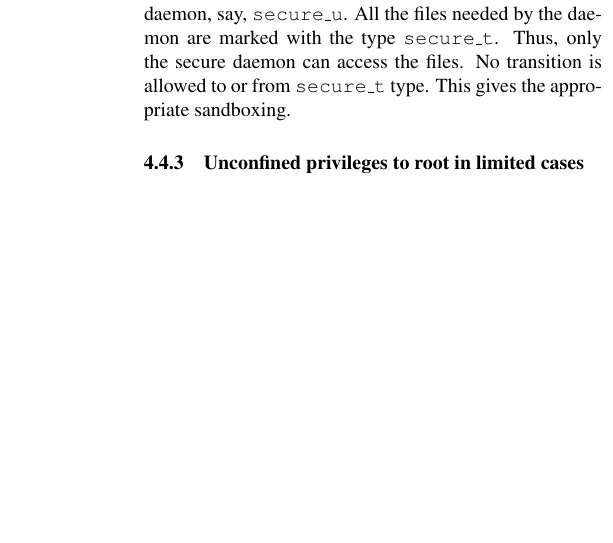
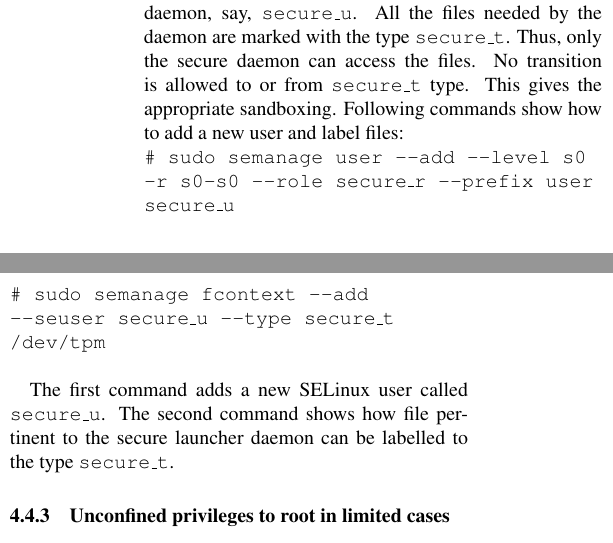
Before and after one commit to jitesh1337/csc574-net-sec, a LaTeX paper (tex/final_paper/final_paper.tex): part of one column of page 7 of 10 before the commit and two parts of the columns of page 7 of 10 after it, the two joined at a grey line, cut so that both start at the same text, the shorter picture padded with empty space. Compiled offline with pdfLaTeX.

Commit message:
Add commands for SELinux
Signed-off-by: Jitesh Shah <jitesh.1337@gmail.com>

```diff
--- a/tex/final_paper/final_paper.tex
+++ b/tex/final_paper/final_paper.tex
@@ -215,7 +215,11 @@ The targeted policy maps each Linux user to the SELinux {\tt unconfined\_u} user
 The first command maps all the Linux usernames to {\tt user\_u} SELinux user. The second command maps the Linux root user to {\tt user\_u} SELinux user.  The third command removes the unconfined module. Removing the unconfined module greatly adds to the security. The Linux root user can now be confined and hence, damage control is possible.
 
 \subsubsection{Part two: Sandboxing the secure launcher daemon}
-A new SELinux user is now defined for secure launcher daemon, say, {\tt secure\_u}. All the files needed by the daemon are marked with the type {\tt secure\_t}. Thus, only the secure daemon can access the files. No transition is allowed to or from {\tt secure\_t} type. This gives the appropriate sandboxing.
+A new SELinux user is now defined for secure launcher daemon, say, {\tt secure\_u}. All the files needed by the daemon are marked with the type {\tt secure\_t}. Thus, only the secure daemon can access the files. No transition is allowed to or from {\tt secure\_t} type. This gives the appropriate sandboxing. Following commands show how to add a new user and label files: \\
+{\tt \# sudo semanage user --add --level s0 -r s0-s0 --role secure\_r --prefix user secure\_u}\\
+{\tt \# sudo semanage fcontext --add --seuser secure\_u --type secure\_t /dev/tpm}\\
+
+The first command adds a new SELinux user called {\tt secure\_u}. The second command shows how file pertinent to the secure launcher daemon can be labelled to the type {\tt secure\_t}.
 
 \subsubsection{Unconfined privileges to root in limited cases}
 Mapping the Linux root user to the SELinux {\tt user\_u} user already took off many of the privileges of the root user. Adding "PermitRootLogin=no" to the sshd config disallows root login over ssh. But, it would be truly wishful thinking to assume that a root login will never be needed. Upgrading the guest machine, adding new software, reconfiguration would be impossible without root. The trick then is to permit a transition to the unconfined domain ONLY if the user can prove physical access. Physical access means the requesting process should have a tty. Adding the following line to the {\tt /etc/sudoers} will enable one to sudo to root user with unconfined access: \\
```
